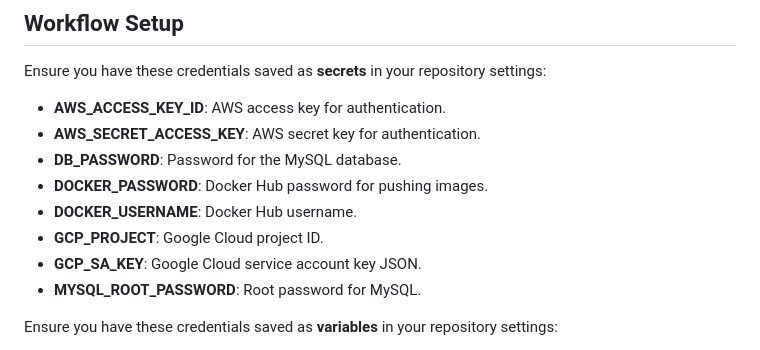
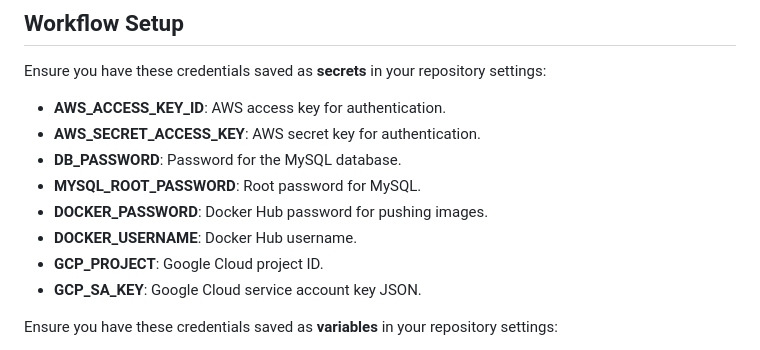
Before and after one commit to Ariel-ksenzovsky/star-image-app, a Markdown page: README.md, the part around the change. Drawn GitHub-style.

```diff
--- a/README.md
+++ b/README.md
@@ -13,11 +13,11 @@ Ensure you have these credentials saved as **secrets** in your repository settin
 - **AWS_ACCESS_KEY_ID**: AWS access key for authentication.
 - **AWS_SECRET_ACCESS_KEY**: AWS secret key for authentication.
 - **DB_PASSWORD**: Password for the MySQL database.
+- **MYSQL_ROOT_PASSWORD**: Root password for MySQL.
 - **DOCKER_PASSWORD**: Docker Hub password for pushing images.
 - **DOCKER_USERNAME**: Docker Hub username.
 - **GCP_PROJECT**: Google Cloud project ID.
 - **GCP_SA_KEY**: Google Cloud service account key JSON.
-- **MYSQL_ROOT_PASSWORD**: Root password for MySQL.
 
 Ensure you have these credentials saved as **variables** in your repository settings:
 - **DB_HOST**: Hostname of the MySQL database.
```
